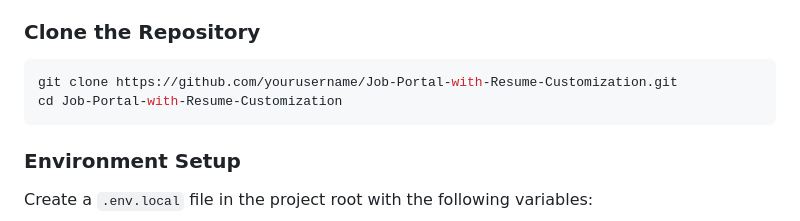
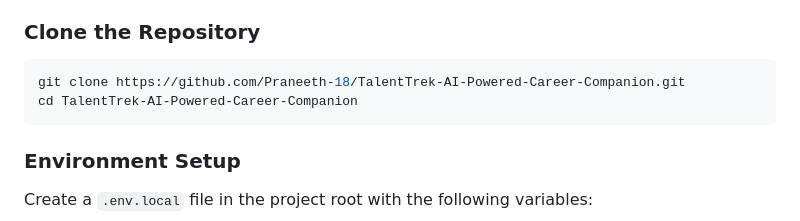
Before and after one commit to Praneeth-18/TalentTrek-AI-Powered-Career-Companion, a Markdown page: README.md, the part around the change. Drawn GitHub-style.

````diff
--- a/README.md
+++ b/README.md
@@ -68,8 +68,8 @@ A comprehensive job portal application with job listings, application tracking,
 ### Clone the Repository
 
 ```bash
-git clone https://github.com/yourusername/Job-Portal-with-Resume-Customization.git
-cd Job-Portal-with-Resume-Customization
+git clone https://github.com/Praneeth-18/TalentTrek-AI-Powered-Career-Companion.git
+cd TalentTrek-AI-Powered-Career-Companion
 ```
 
 ### Environment Setup
````
